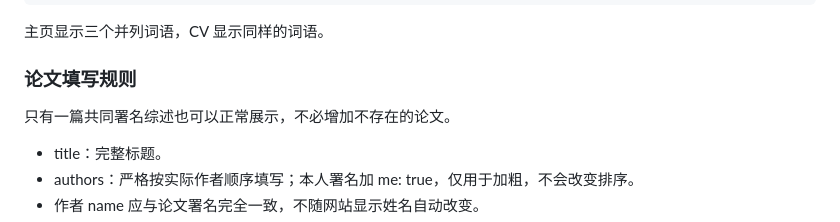
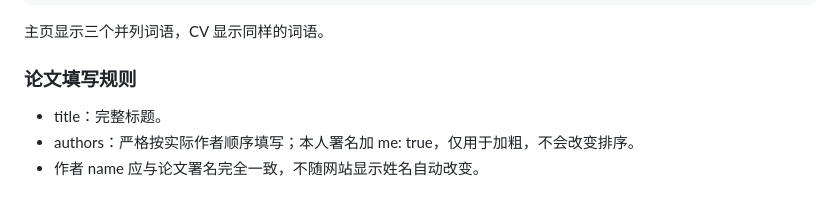
Before and after one commit to ZhaoxuLiu/ZhaoxuLiu.github.io, a Markdown page: README.md, the part around the change. GitHub-like rendering; blank space fills up the shorter version.

Commit message:
Update paper submission guidelines in README
Remove unnecessary instructions for co-authored papers.

```diff
--- a/README.md
+++ b/README.md
@@ -51,8 +51,6 @@ researchInterests: ["方向一", "方向二", "方向三"],
 主页显示三个并列词语，CV 显示同样的词语。
 
 ### 论文填写规则
-
-只有一篇共同署名综述也可以正常展示，不必增加不存在的论文。
 
 - title：完整标题。
 - authors：严格按实际作者顺序填写；本人署名加 me: true，仅用于加粗，不会改变排序。
```
